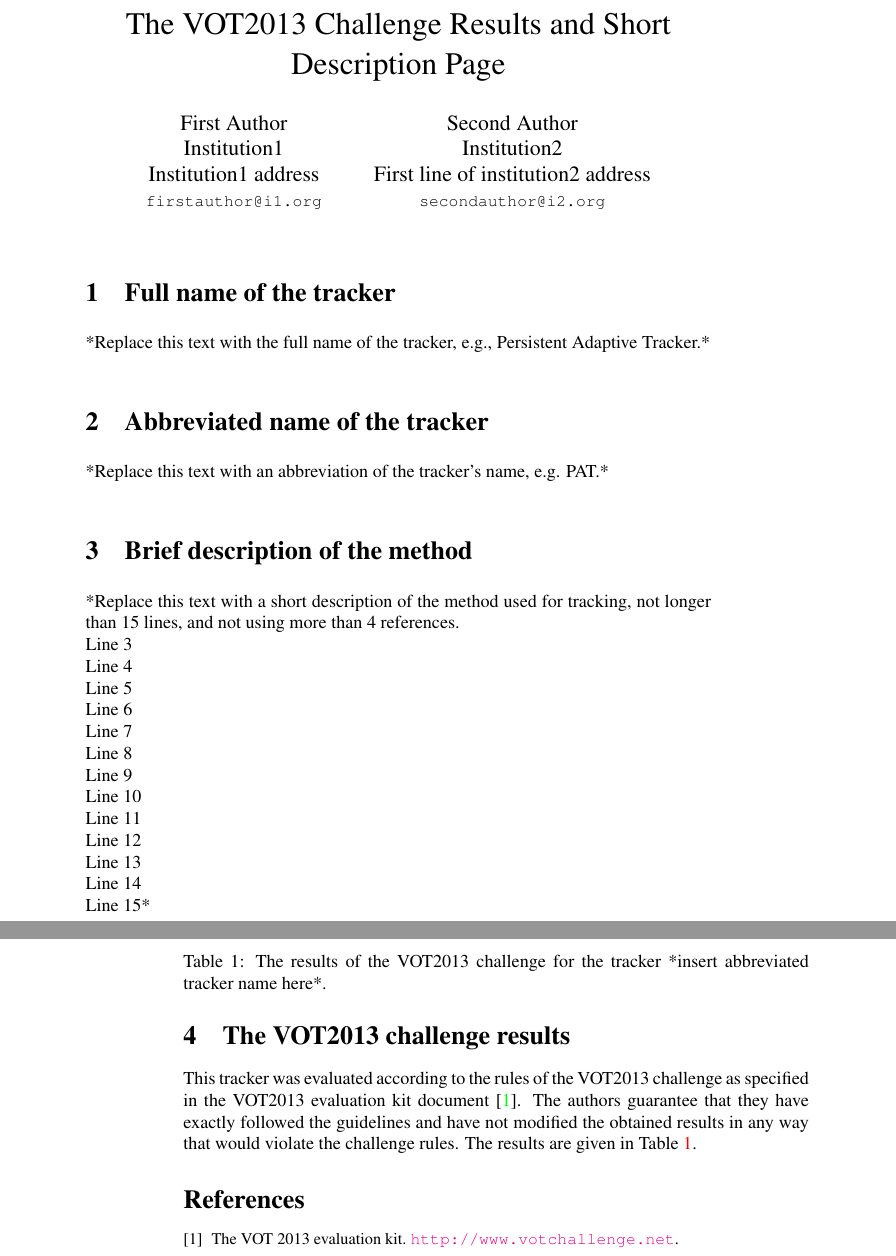
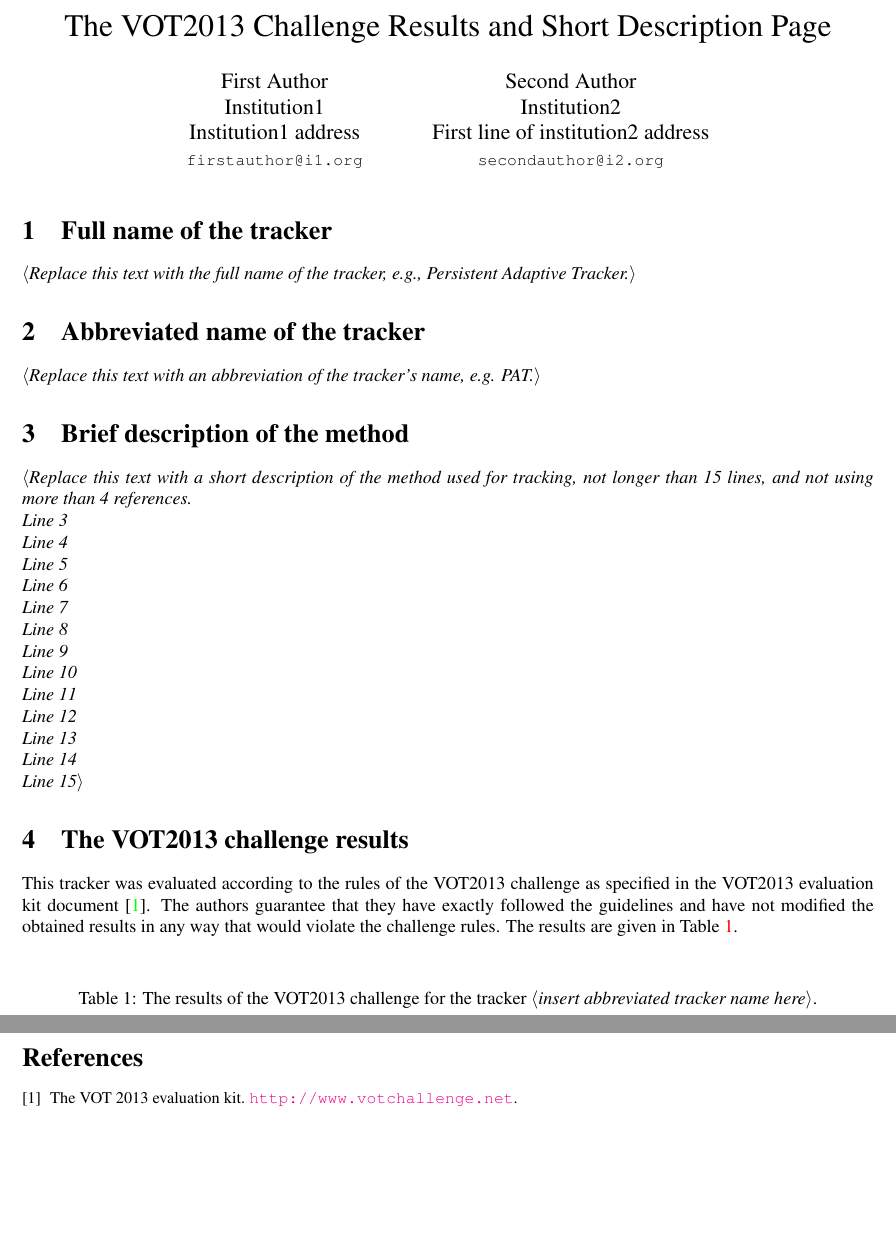
Before and after one commit to votchallenge/toolkit-legacy, a LaTeX document (templates/results.tex): two parts of pages 1 and 2 of 2, joined at a grey line, cut so that both start at the same text, the shorter picture padded with empty space. Compiled offline with pdfLaTeX.

Commit message:
Improved results template page

```diff
--- a/templates/results.tex
+++ b/templates/results.tex
@@ -1,6 +1,8 @@
-\documentclass[10pt,twoside]{article}
+\documentclass[10pt,oneside]{article}
 
 \usepackage{times}
+\usepackage{fullpage}
+\usepackage{flafter}
 \date{}
 
 \usepackage[breaklinks=true,colorlinks,bookmarks=false]{hyperref}
@@ -21,17 +23,19 @@ First line of institution2 address\\
 {\tt\small secondauthor@i2.org}
 }
 
+\newcommand{\replace}[1]{$\langle$\textit{#1}$\rangle$}
+
 \maketitle
 %\thispagestyle{empty}
 
 \section{Full name of the tracker}
-*Replace this text with the full name of the tracker, e.g., Persistent Adaptive Tracker.*
+\replace{Replace this text with the full name of the tracker, e.g., Persistent Adaptive Tracker.}
 
 \section{Abbreviated name of the tracker}
-*Replace this text with an abbreviation of the tracker's name, e.g. PAT.*
+\replace{Replace this text with an abbreviation of the tracker's name, e.g. PAT.}
 
 \section{Brief description of the method}
-*Replace this text with a short description of the method used for tracking, not longer than 15 lines,
+\replace{Replace this text with a short description of the method used for tracking, not longer than 15 lines,
 and not using more than 4 references.\\
 Line 3 \\
 Line 4 \\
@@ -45,7 +49,7 @@ Line 11\\
 Line 12\\
 Line 13\\
 Line 14\\
-Line 15*\\
+Line 15}
 
 \section{The VOT2013 challenge results}
 This tracker was evaluated according to the rules of the VOT2013 challenge
@@ -56,7 +60,8 @@ The results are given in Table \ref{tab:results}.
 
 \begin{table}
 %Paste the results of the evaluation toolkit here
-  \caption{The results of the VOT2013 challenge for the tracker *insert abbreviated tracker name here*.}
+  \caption{The results of the VOT2013 challenge for the tracker
+    \replace{insert abbreviated tracker name here}.}
   \label{tab:results}
 
 \end{table}
```
